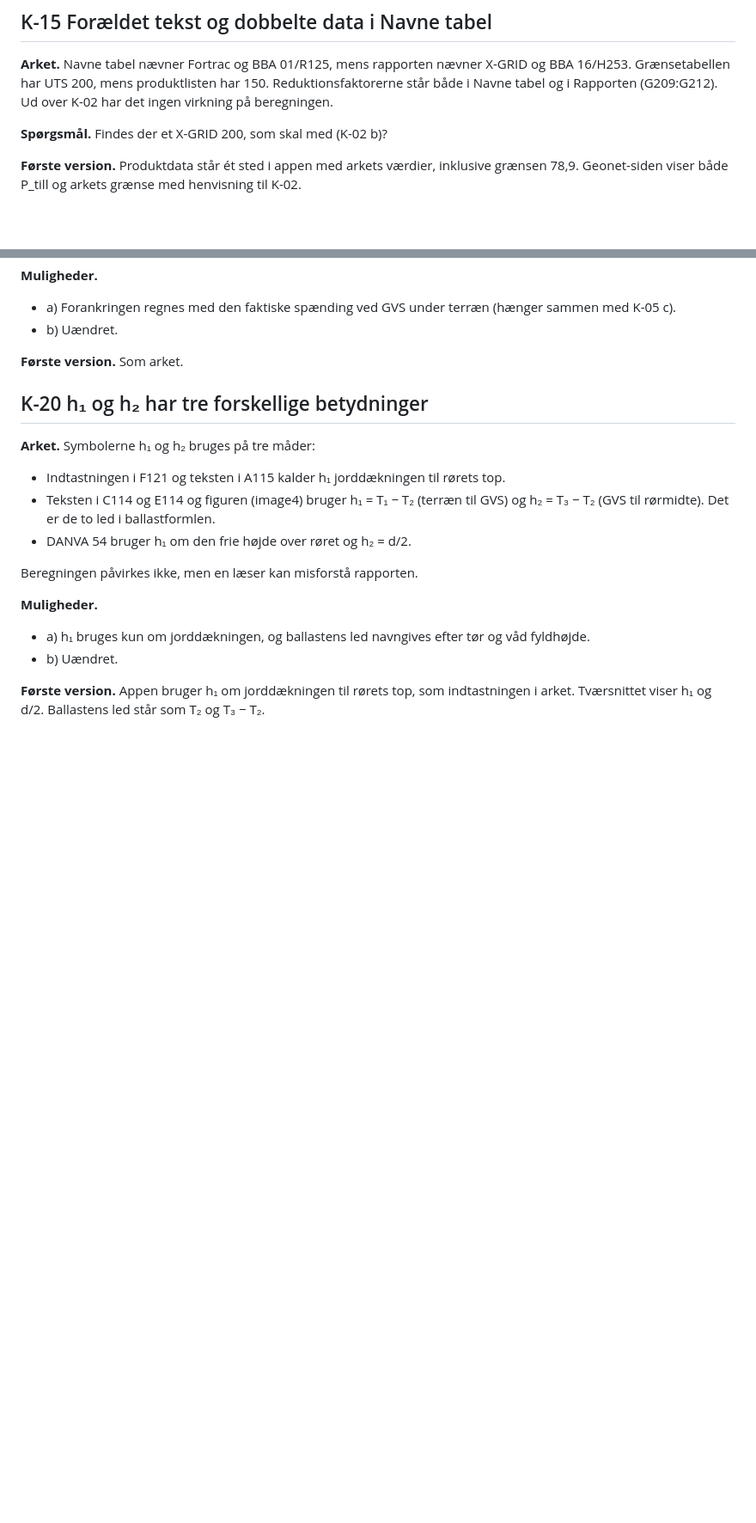
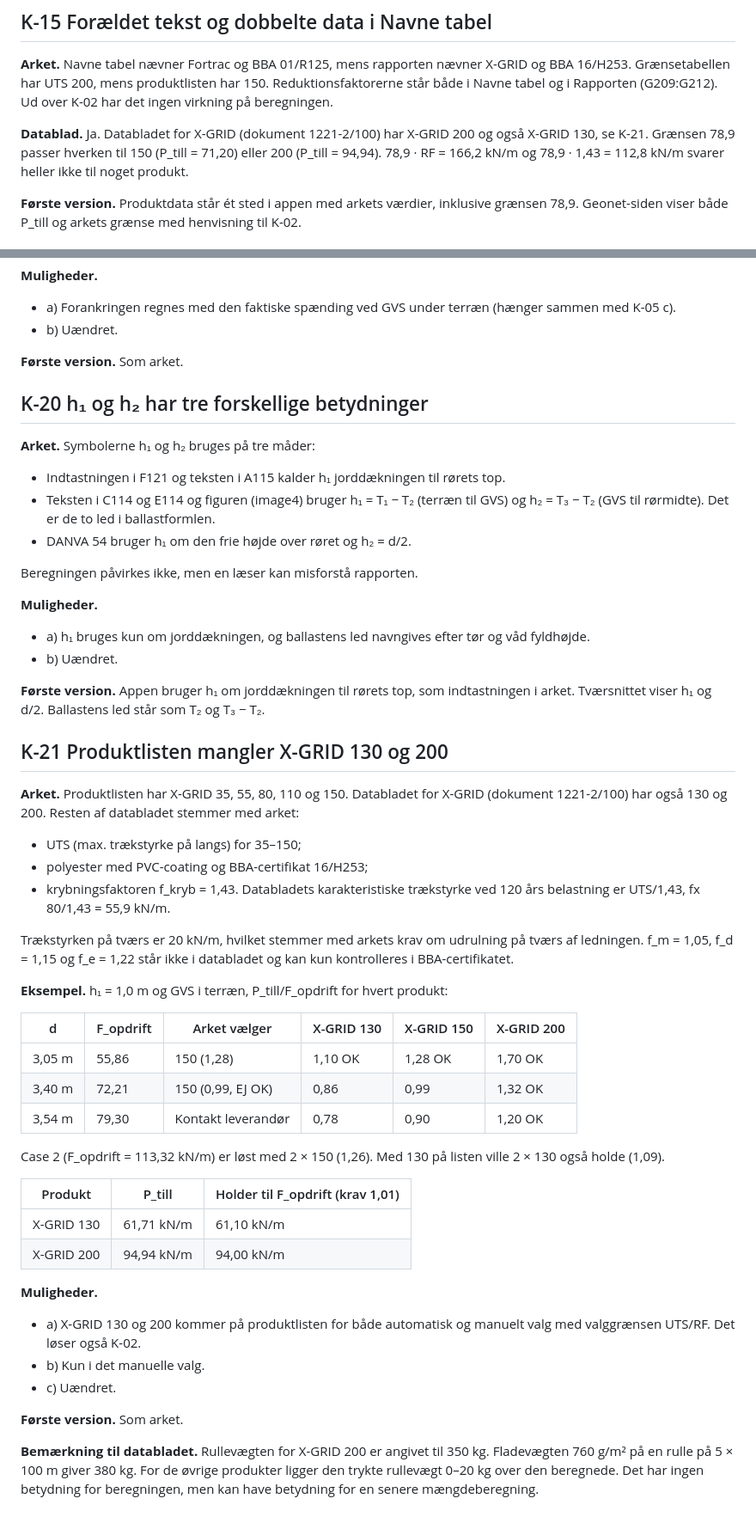
Before and after one commit to 1982Strand/bg-opdriftssikring, a Markdown page: docs/FUND.md, 2 parts joined by grey strips. Shown at 86% size. GitHub-like rendering; blank space fills up the shorter version.

Commit message:
Fund K-21: X-GRID 130 og 200 fra databladet mangler i regnearket
Databladet (1221-2/100) er sammenholdt med regnearket. UTS, materialer,
BBA-certifikat og krybningsfaktoren 1,43 stemmer. Produkterne 130 og 200
mangler i regnearkets produktliste, og grænsen 78,9 passer ikke til noget
produkt (K-15 opdateret).

Co-Authored-By: Claude Opus 5.5 <noreply@anthropic.com>

```diff
--- a/docs/FUND.md
+++ b/docs/FUND.md
@@ -284,7 +285,7 @@ Rapporten viser altså EJ OK for et net, der ikke er brug for.
 
 **Arket.** Navne tabel nævner Fortrac og BBA 01/R125, mens rapporten nævner X-GRID og BBA 16/H253. Grænsetabellen har UTS 200, mens produktlisten har 150. Reduktionsfaktorerne står både i Navne tabel og i Rapporten (G209:G212). Ud over K-02 har det ingen virkning på beregningen.
 
-**Spørgsmål.** Findes der et X-GRID 200, som skal med (K-02 b)?
+**Datablad.** Ja. Databladet for X-GRID (dokument 1221-2/100) har X-GRID 200 og også X-GRID 130, se K-21. Grænsen 78,9 passer hverken til 150 (P_till = 71,20) eller 200 (P_till = 94,94). 78,9 · RF = 166,2 kN/m og 78,9 · 1,43 = 112,8 kN/m svarer heller ikke til noget produkt.
 
 **Første version.** Produktdata står ét sted i appen med arkets værdier, inklusive grænsen 78,9. Geonet-siden viser både P_till og arkets grænse med henvisning til K-02.
 
@@ -348,3 +349,36 @@ Beregningen påvirkes ikke, men en læser kan misforstå rapporten.
 - b) Uændret.
 
 **Første version.** Appen bruger h₁ om jorddækningen til rørets top, som indtastningen i arket. Tværsnittet viser h₁ og d/2. Ballastens led står som T₂ og T₃ − T₂.
+
+## K-21 Produktlisten mangler X-GRID 130 og 200
+
+**Arket.** Produktlisten har X-GRID 35, 55, 80, 110 og 150. Databladet for X-GRID (dokument 1221-2/100) har også 130 og 200. Resten af databladet stemmer med arket:
+- UTS (max. trækstyrke på langs) for 35–150;
+- polyester med PVC-coating og BBA-certifikat 16/H253;
+- krybningsfaktoren f_kryb = 1,43. Databladets karakteristiske trækstyrke ved 120 års belastning er UTS/1,43, fx 80/1,43 = 55,9 kN/m.
+
+Trækstyrken på tværs er 20 kN/m, hvilket stemmer med arkets krav om udrulning på tværs af ledningen. f_m = 1,05, f_d = 1,15 og f_e = 1,22 står ikke i databladet og kan kun kontrolleres i BBA-certifikatet.
+
+**Eksempel.** h₁ = 1,0 m og GVS i terræn, P_till/F_opdrift for hvert produkt:
+
+| d | F_opdrift | Arket vælger | X-GRID 130 | X-GRID 150 | X-GRID 200 |
+|---|---|---|---|---|---|
+| 3,05 m | 55,86 | 150 (1,28) | 1,10 OK | 1,28 OK | 1,70 OK |
+| 3,40 m | 72,21 | 150 (0,99, EJ OK) | 0,86 | 0,99 | 1,32 OK |
+| 3,54 m | 79,30 | Kontakt leverandør | 0,78 | 0,90 | 1,20 OK |
+
+Case 2 (F_opdrift = 113,32 kN/m) er løst med 2 × 150 (1,26). Med 130 på listen ville 2 × 130 også holde (1,09).
+
+| Produkt | P_till | Holder til F_opdrift (krav 1,01) |
+|---|---|---|
+| X-GRID 130 | 61,71 kN/m | 61,10 kN/m |
+| X-GRID 200 | 94,94 kN/m | 94,00 kN/m |
+
+**Muligheder.**
+- a) X-GRID 130 og 200 kommer på produktlisten for både automatisk og manuelt valg med valggrænsen UTS/RF. Det løser også K-02.
+- b) Kun i det manuelle valg.
+- c) Uændret.
+
+**Første version.** Som arket.
+
+**Bemærkning til databladet.** Rullevægten for X-GRID 200 er angivet til 350 kg. Fladevægten 760 g/m² på en rulle på 5 × 100 m giver 380 kg. For de øvrige produkter ligger den trykte rullevægt 0–20 kg over den beregnede. Det har ingen betydning for beregningen, men kan have betydning for en senere mængdeberegning.
```
Also changed, not shown: other parts of docs/FUND.md (+1 -0 lines), docs/EXCEL_KORTLAEGNING.md (+1 -0 lines).
